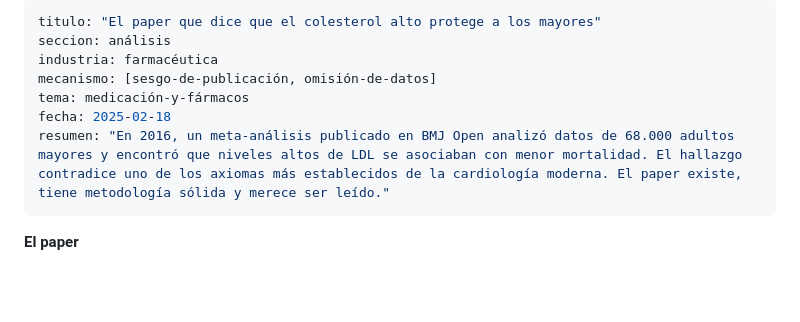
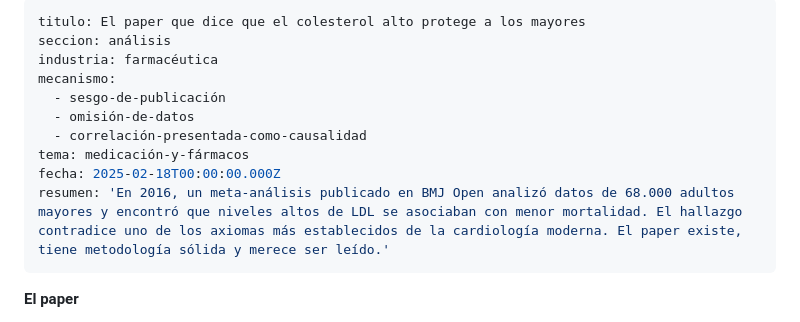
Before and after one commit to margendeerror-mde/margen-de-error, a Markdown page: content/analisis/ldl-mortalidad-mayores.md, the part around one of its changes. GitHub-like rendering; blank space fills up the shorter version.

Commit message:
TinaCMS content update
Co-authored-by: secharly-mde <secharly-mde@users.noreply.github.com>

```diff
--- a/content/analisis/ldl-mortalidad-mayores.md
+++ b/content/analisis/ldl-mortalidad-mayores.md
@@ -1,11 +1,14 @@
 ---
-titulo: "El paper que dice que el colesterol alto protege a los mayores"
+titulo: El paper que dice que el colesterol alto protege a los mayores
 seccion: análisis
 industria: farmacéutica
-mecanismo: [sesgo-de-publicación, omisión-de-datos]
+mecanismo:
+  - sesgo-de-publicación
+  - omisión-de-datos
+  - correlación-presentada-como-causalidad
 tema: medicación-y-fármacos
-fecha: 2025-02-18
-resumen: "En 2016, un meta-análisis publicado en BMJ Open analizó datos de 68.000 adultos mayores y encontró que niveles altos de LDL se asociaban con menor mortalidad. El hallazgo contradice uno de los axiomas más establecidos de la cardiología moderna. El paper existe, tiene metodología sólida y merece ser leído."
+fecha: 2025-02-18T00:00:00.000Z
+resumen: 'En 2016, un meta-análisis publicado en BMJ Open analizó datos de 68.000 adultos mayores y encontró que niveles altos de LDL se asociaban con menor mortalidad. El hallazgo contradice uno de los axiomas más establecidos de la cardiología moderna. El paper existe, tiene metodología sólida y merece ser leído.'
 ---
 
 **El paper**
```
Also changed, not shown: other parts of content/analisis/ldl-mortalidad-mayores.md (+4 -4 lines).
